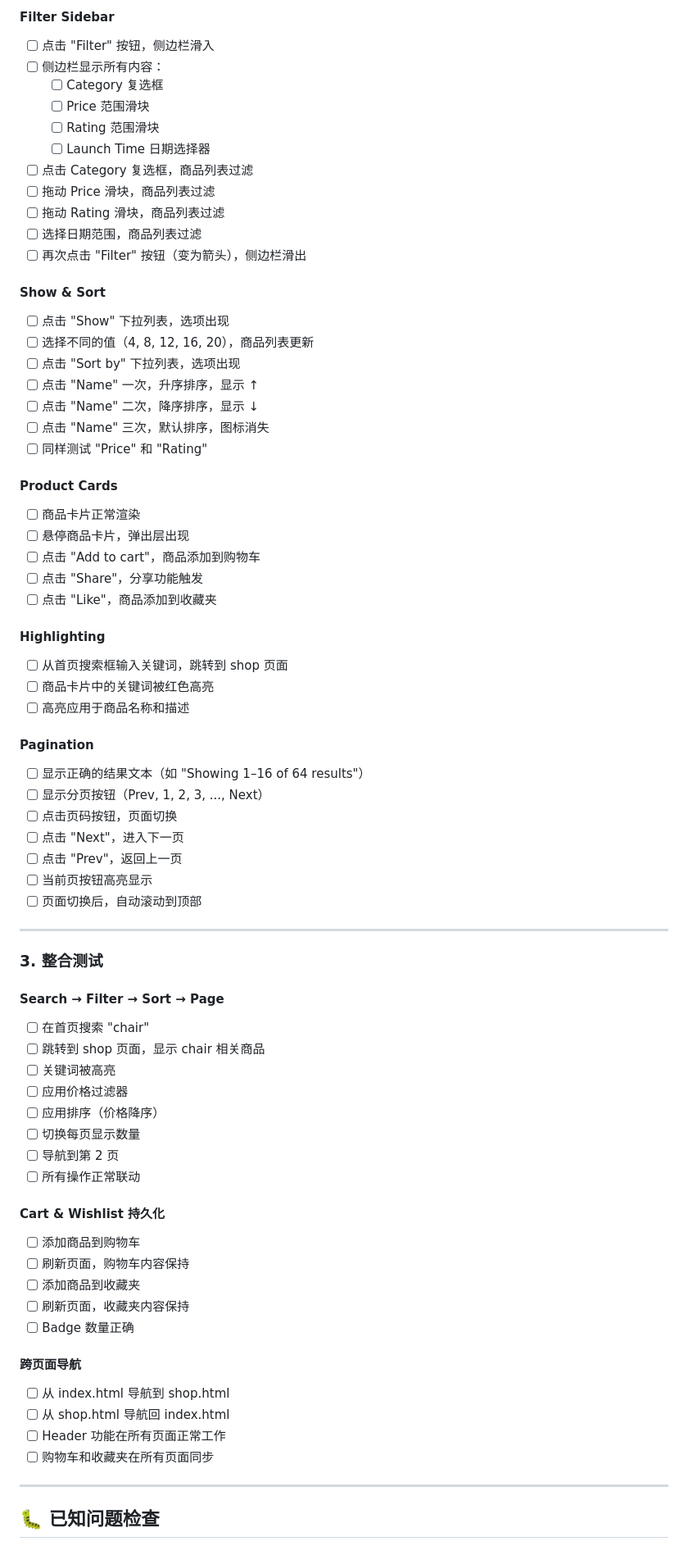
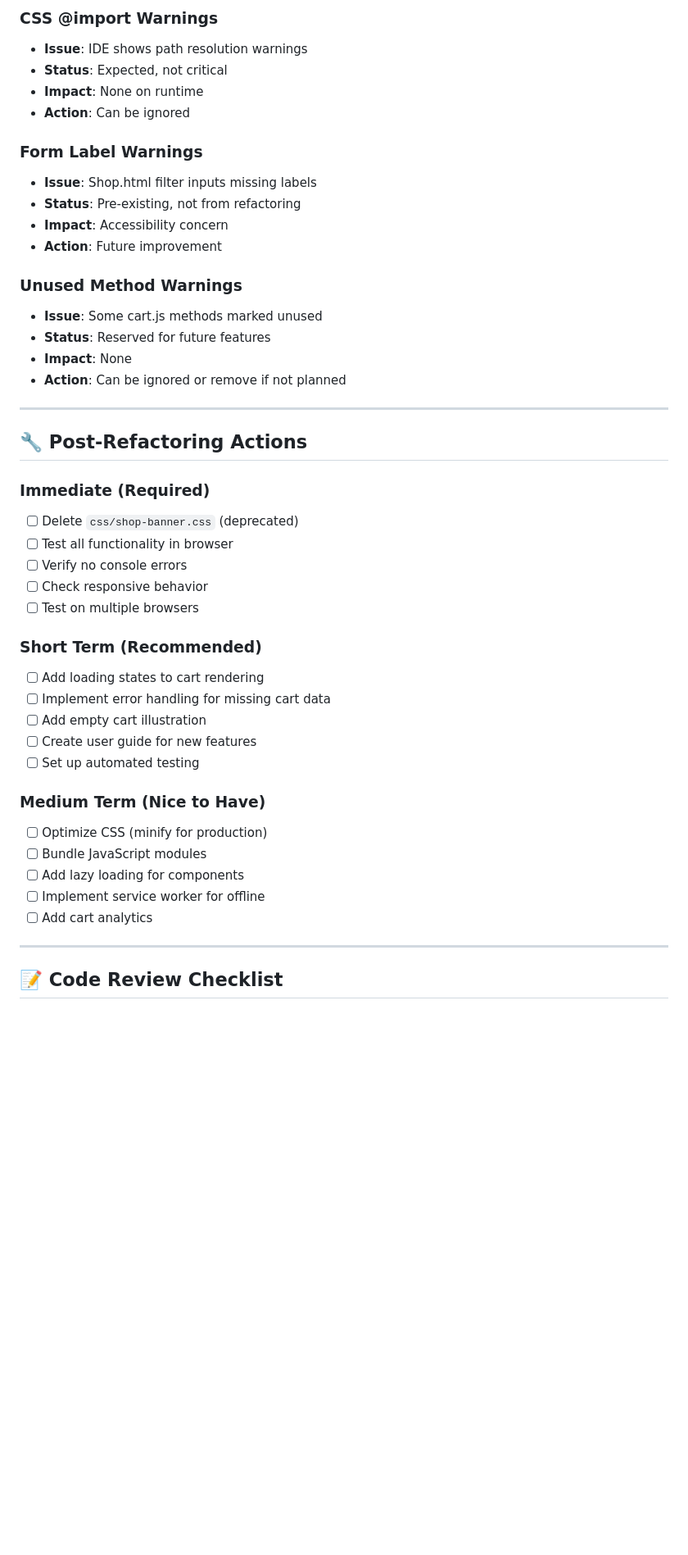
Before and after one commit to 2730184513/Pure-Frontend-Ecommerce-Website-Demo, a Markdown page: REFACTORING_CHECKLIST.md, the part around one of its changes. Shown at 82% size. Rendered like a GitHub page; blank space fills up the shorter version.

```diff
--- a/REFACTORING_CHECKLIST.md
+++ b/REFACTORING_CHECKLIST.md
@@ -73,75 +134,48 @@
 
-#### Filter Sidebar
-- [ ] 点击 "Filter" 按钮，侧边栏滑入
-- [ ] 侧边栏显示所有内容：
-  - [ ] Category 复选框
-  - [ ] Price 范围滑块
-  - [ ] Rating 范围滑块
-  - [ ] Launch Time 日期选择器
-- [ ] 点击 Category 复选框，商品列表过滤
-- [ ] 拖动 Price 滑块，商品列表过滤
-- [ ] 拖动 Rating 滑块，商品列表过滤
-- [ ] 选择日期范围，商品列表过滤
-- [ ] 再次点击 "Filter" 按钮（变为箭头），侧边栏滑出
+### CSS @import Warnings
+- **Issue**: IDE shows path resolution warnings
+- **Status**: Expected, not critical
+- **Impact**: None on runtime
+- **Action**: Can be ignored
 
-#### Show & Sort
-- [ ] 点击 "Show" 下拉列表，选项出现
-- [ ] 选择不同的值（4, 8, 12, 16, 20），商品列表更新
-- [ ] 点击 "Sort by" 下拉列表，选项出现
-- [ ] 点击 "Name" 一次，升序排序，显示 ↑
-- [ ] 点击 "Name" 二次，降序排序，显示 ↓
-- [ ] 点击 "Name" 三次，默认排序，图标消失
-- [ ] 同样测试 "Price" 和 "Rating"
+### Form Label Warnings
+- **Issue**: Shop.html filter inputs missing labels
+- **Status**: Pre-existing, not from refactoring
+- **Impact**: Accessibility concern
+- **Action**: Future improvement
 
-#### Product Cards
-- [ ] 商品卡片正常渲染
-- [ ] 悬停商品卡片，弹出层出现
-- [ ] 点击 "Add to cart"，商品添加到购物车
-- [ ] 点击 "Share"，分享功能触发
-- [ ] 点击 "Like"，商品添加到收藏夹
-
-#### Highlighting
-- [ ] 从首页搜索框输入关键词，跳转到 shop 页面
-- [ ] 商品卡片中的关键词被红色高亮
-- [ ] 高亮应用于商品名称和描述
-
-#### Pagination
-- [ ] 显示正确的结果文本（如 "Showing 1–16 of 64 results"）
-- [ ] 显示分页按钮（Prev, 1, 2, 3, ..., Next）
-- [ ] 点击页码按钮，页面切换
-- [ ] 点击 "Next"，进入下一页
-- [ ] 点击 "Prev"，返回上一页
-- [ ] 当前页按钮高亮显示
-- [ ] 页面切换后，自动滚动到顶部
+### Unused Method Warnings
+- **Issue**: Some cart.js methods marked unused
+- **Status**: Reserved for future features
+- **Impact**: None
+- **Action**: Can be ignored or remove if not planned
 
 ---
 
-### 3. 整合测试
+## 🔧 Post-Refactoring Actions
 
-#### Search → Filter → Sort → Page
-- [ ] 在首页搜索 "chair"
-- [ ] 跳转到 shop 页面，显示 chair 相关商品
-- [ ] 关键词被高亮
-- [ ] 应用价格过滤器
-- [ ] 应用排序（价格降序）
-- [ ] 切换每页显示数量
-- [ ] 导航到第 2 页
-- [ ] 所有操作正常联动
+### Immediate (Required)
+- [ ] Delete `css/shop-banner.css` (deprecated)
+- [ ] Test all functionality in browser
+- [ ] Verify no console errors
+- [ ] Check responsive behavior
+- [ ] Test on multiple browsers
 
-#### Cart & Wishlist 持久化
-- [ ] 添加商品到购物车
-- [ ] 刷新页面，购物车内容保持
-- [ ] 添加商品到收藏夹
-- [ ] 刷新页面，收藏夹内容保持
-- [ ] Badge 数量正确
+### Short Term (Recommended)
+- [ ] Add loading states to cart rendering
+- [ ] Implement error handling for missing cart data
+- [ ] Add empty cart illustration
+- [ ] Create user guide for new features
+- [ ] Set up automated testing
 
-#### 跨页面导航
-- [ ] 从 index.html 导航到 shop.html
-- [ ] 从 shop.html 导航回 index.html
-- [ ] Header 功能在所有页面正常工作
-- [ ] 购物车和收藏夹在所有页面同步
+### Medium Term (Nice to Have)
+- [ ] Optimize CSS (minify for production)
+- [ ] Bundle JavaScript modules
+- [ ] Add lazy loading for components
+- [ ] Implement service worker for offline
+- [ ] Add cart analytics
 
 ---
 
-## 🐛 已知问题检查
+## 📝 Code Review Checklist
 
```
Also changed, not shown: other parts of REFACTORING_CHECKLIST.md (+244 -151 lines), DEVELOPMENT_GUIDELINES.md (+2 -1 lines).
